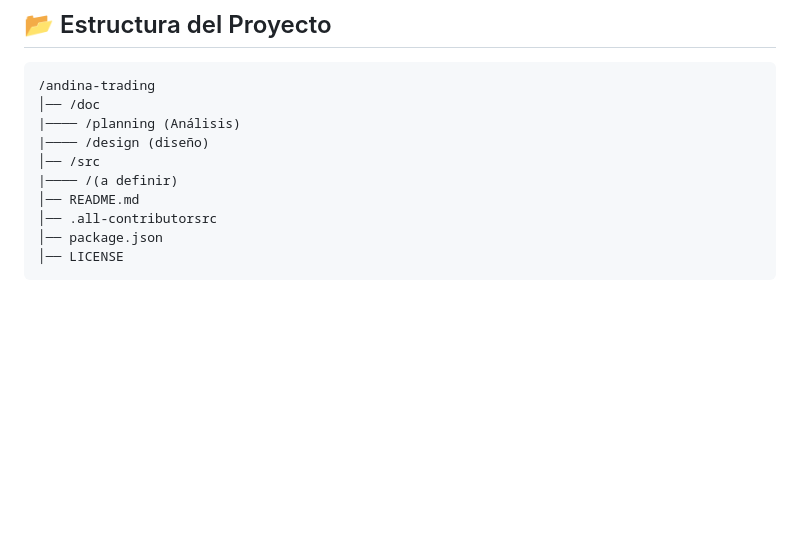
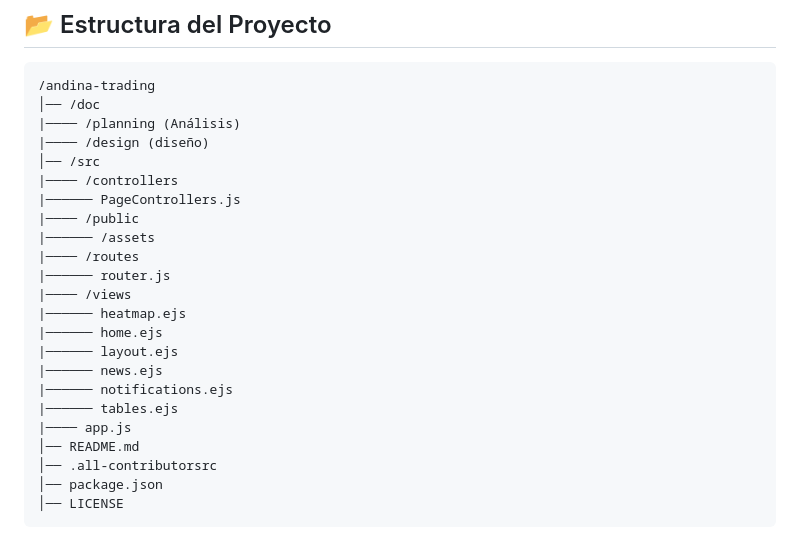
Before and after one commit to Godzilla039/Andina-Trading, a Markdown page: README.md, the part around the change. Drawn GitHub-style; blank space fills up the shorter version.

```diff
--- a/README.md
+++ b/README.md
@@ -13,7 +13,20 @@ Andina Trading es un aplicativo diseñado para facilitar la gestión y operació
 |──── /planning (Análisis)
 |──── /design (diseño)
 │── /src
-|──── /(a definir)
+|──── /controllers
+|────── PageControllers.js
+|──── /public
+|────── /assets
+|──── /routes
+|────── router.js
+|──── /views
+|────── heatmap.ejs
+|────── home.ejs
+|────── layout.ejs
+|────── news.ejs
+|────── notifications.ejs
+|────── tables.ejs
+|──── app.js
 │── README.md
 │── .all-contributorsrc
 │── package.json
```
